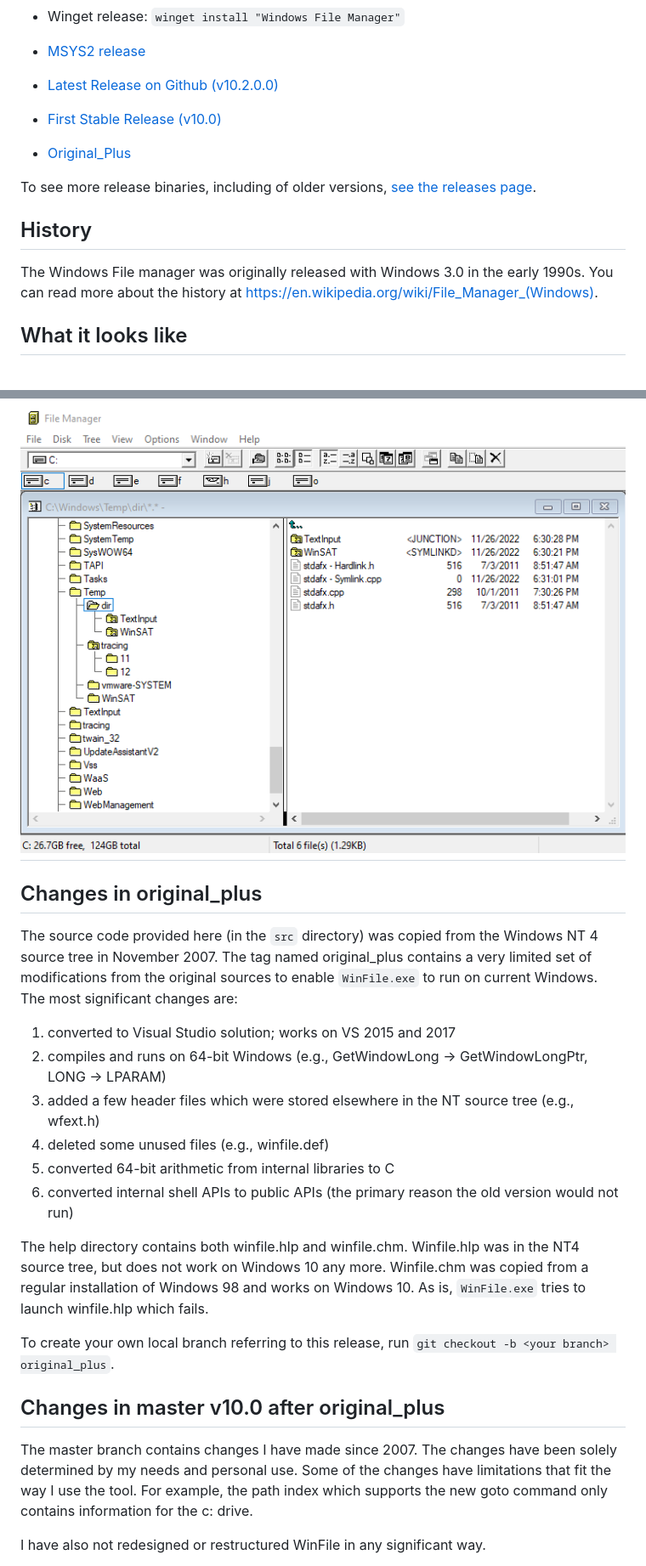
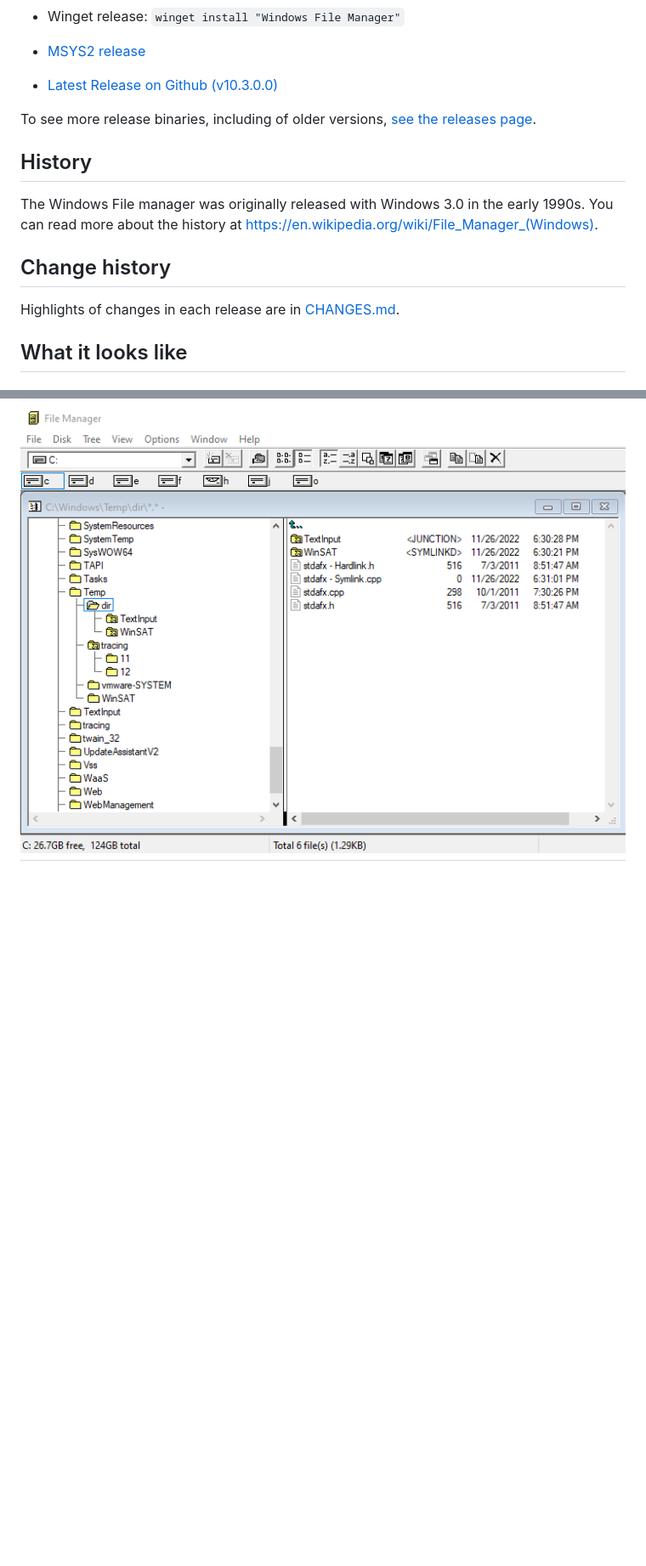
Before and after one commit to microsoft/winfile, a Markdown page: README.md, 2 parts joined by grey strips. Shown at 85% size. Drawn GitHub-style; blank space fills up the shorter version.

```diff
--- a/README.md
+++ b/README.md
@@ -31,49 +31,18 @@ Please select the version which you would like to download.
 
 - [MSYS2 release](https://packages.msys2.org/base/mingw-w64-winfile)
 
-- [Latest Release on Github (v10.2.0.0)](https://github.com/microsoft/winfile/releases/latest)
-
-- [First Stable Release (v10.0)](https://github.com/Microsoft/winfile/releases/tag/v10.0)
-
-- [Original_Plus](https://github.com/Microsoft/winfile/releases/tag/original_plus)
+- [Latest Release on Github (v10.3.0.0)](https://github.com/microsoft/winfile/releases/latest)
 
 To see more release binaries, including of older versions, [see the releases page](https://github.com/Microsoft/winfile/releases).
-
 
 ## History
 
 The Windows File manager was originally released with Windows 3.0 in the early 1990s.  You
 can read more about the history at https://en.wikipedia.org/wiki/File_Manager_(Windows).
 
+## Change history
+
+Highlights of changes in each release are in [CHANGES.md](CHANGES.md).
+
 ## What it looks like
 # ![Winfile](winfilescreenshot.png)
-
-## Changes in original_plus
-
-The source code provided here (in the `src` directory) was copied from the Windows NT 4 source tree in November
-2007.  The tag named original_plus contains a very limited set of  modifications
-from the original sources to enable `WinFile.exe` to run on current Windows.
-The most significant changes are:
-
-1. converted to Visual Studio solution; works on VS 2015 and 2017
-2. compiles and runs on 64-bit Windows (e.g., GetWindowLong -> GetWindowLongPtr, LONG -> LPARAM)
-3. added a few header files which were stored elsewhere in the NT source tree (e.g., wfext.h)
-4. deleted some unused files (e.g., winfile.def)
-5. converted 64-bit arithmetic from internal libraries to C
-6. converted internal shell APIs to public APIs (the primary reason the old version would not run)
-
-The help directory contains both winfile.hlp and winfile.chm.  Winfile.hlp was in the NT4
-source tree, but does not work on Windows 10 any more.  Winfile.chm was copied from
-a regular installation of Windows 98 and works on Windows 10.  As is, `WinFile.exe`
-tries to launch winfile.hlp which fails.
-
-To create your own local branch referring to this release, run `git checkout -b <your branch> original_plus`.
-
-## Changes in master v10.0 after original_plus
-
-The master branch contains changes I have made since 2007.  The changes have been solely determined
-by my needs and personal use.  Some of the changes have limitations that fit the way I use the tool.
-For example, the path index which supports the new goto command only contains information for the c: drive.
-
-I have also not redesigned or restructured WinFile in any significant way.
-
```
Also changed, not shown: other parts of README.md (+3 -37 lines), CHANGES.md (added, +79 -0 lines).
